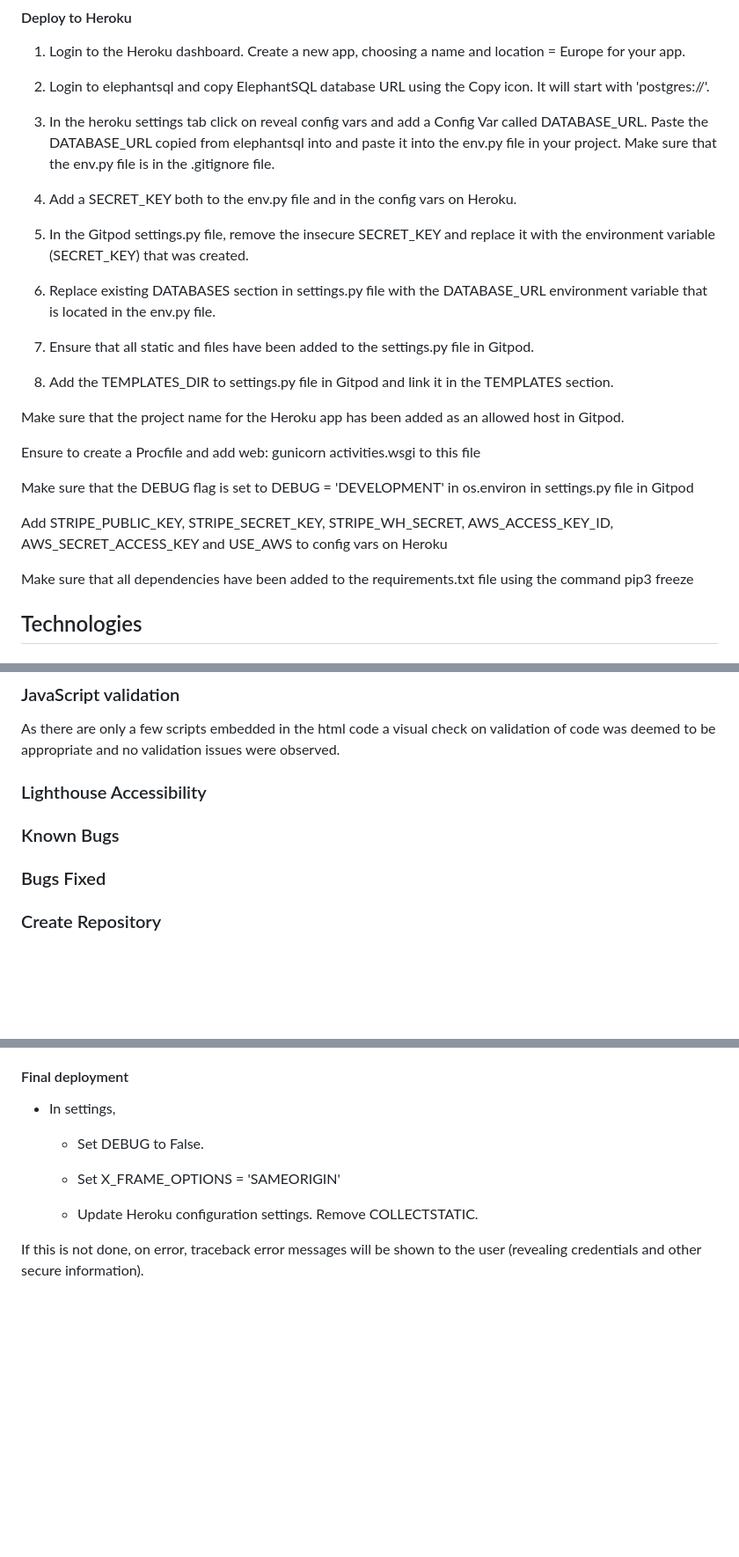
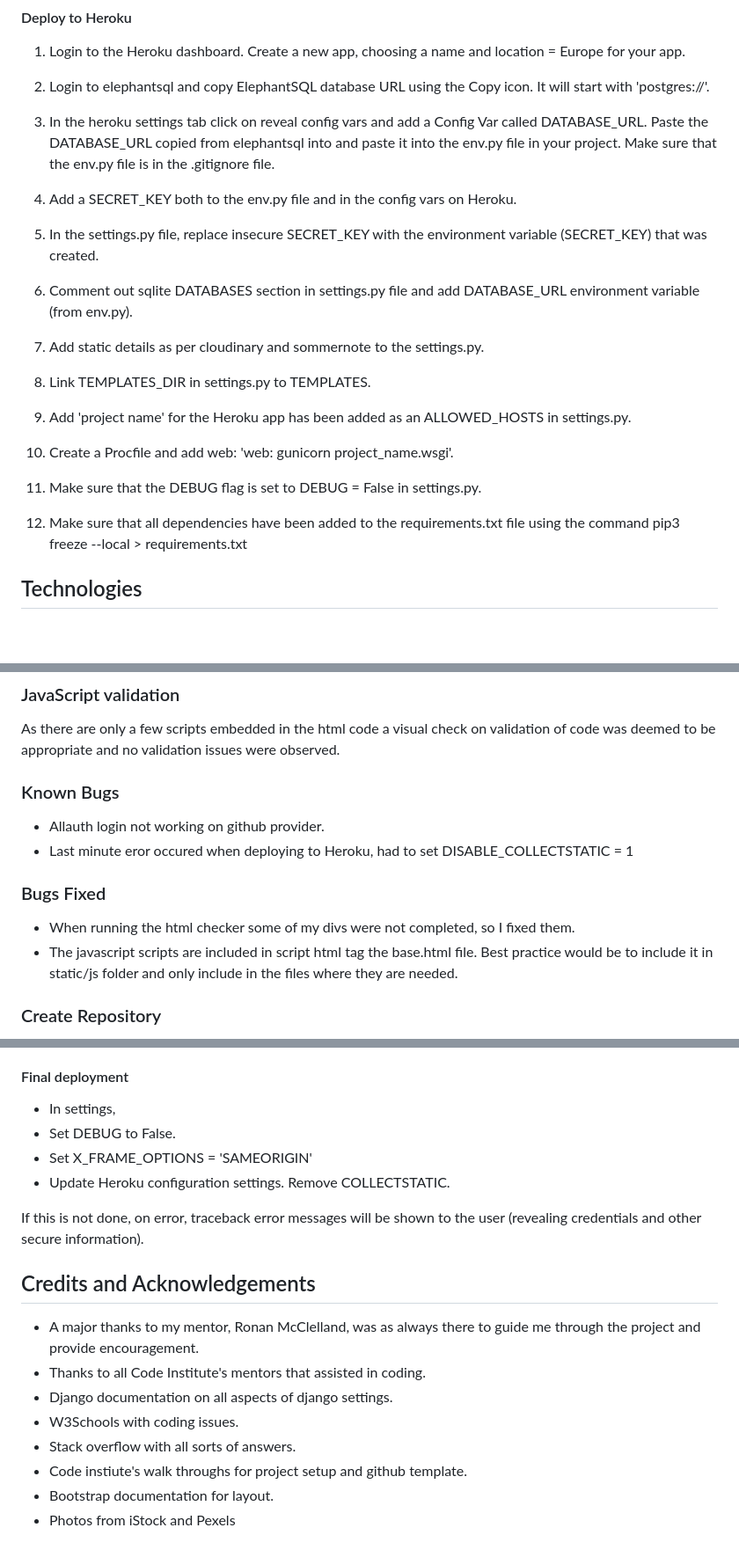
Before and after one commit to dooco/pp4, a Markdown page: README.md, 3 parts joined by grey strips. Shown: that part at 88% size. GitHub-like rendering; blank space fills up the shorter version.

```diff
--- a/README.md
+++ b/README.md
@@ -203,23 +211,21 @@ and paste it into the env.py file in your project. Make sure that the env.py fil
 
 4. Add a SECRET_KEY both to the env.py file and in the config vars on Heroku.
 
-5. In the Gitpod settings.py file, remove the insecure SECRET_KEY and replace it with the environment variable (SECRET_KEY) that was created.
+5. In the settings.py file, replace insecure SECRET_KEY with the environment variable (SECRET_KEY) that was created.
 
-6. Replace existing DATABASES section in settings.py file with the DATABASE_URL environment variable that is located in the env.py file.
+6. Comment out sqlite DATABASES section in settings.py file and add DATABASE_URL environment variable (from env.py).
 
-7. Ensure that all static and files have been added to the settings.py file in Gitpod.
+7. Add static details as per cloudinary and sommernote to the settings.py.
 
-8. Add the TEMPLATES_DIR to settings.py file in Gitpod and link it in the TEMPLATES section.
+8. Link TEMPLATES_DIR in settings.py to TEMPLATES.
 
-Make sure that the project name for the Heroku app has been added as an allowed host in Gitpod.
+9. Add 'project name' for the Heroku app has been added as an ALLOWED_HOSTS in settings.py.
 
-Ensure to create a Procfile and add web: gunicorn activities.wsgi to this file
+10. Create a Procfile and add web: 'web: gunicorn project_name.wsgi'.
 
-Make sure that the DEBUG flag is set to DEBUG = 'DEVELOPMENT' in os.environ in settings.py file in Gitpod
+11. Make sure that the DEBUG flag is set to DEBUG = False in settings.py.
 
-Add STRIPE_PUBLIC_KEY, STRIPE_SECRET_KEY, STRIPE_WH_SECRET, AWS_ACCESS_KEY_ID, AWS_SECRET_ACCESS_KEY and USE_AWS to config vars on Heroku
-
-Make sure that all dependencies have been added to the requirements.txt file using the command pip3 freeze
+12. Make sure that all dependencies have been added to the requirements.txt file using the command pip3 freeze --local > requirements.txt
 
 
 
@@ -326,11 +332,15 @@ It is important to validate both HTML and CSS code to ensure readability and con
 
 As there are only a few scripts embedded in the html code a visual check on validation of code was deemed to be appropriate and no validation issues were observed.
 
-### Lighthouse Accessibility
 
 ### Known Bugs
+- Allauth login not working on github provider.
+- Last minute eror occured when deploying to Heroku, had to set DISABLE_COLLECTSTATIC = 1
 
 ### Bugs Fixed
+- When running the html checker some of my divs were not completed, so I fixed them.
+- The javascript scripts are included in script html tag the base.html file. Best practice would be to include it in static/js folder and only include in the files where they are needed.
+
 
 
 ### Create Repository
@@ -388,10 +398,17 @@ Set up Directories and deploy
 #### Final deployment
 
 - In settings,
-    - Set DEBUG to False.
-
-    - Set X_FRAME_OPTIONS = 'SAMEORIGIN'
-
-    - Update Heroku configuration settings. Remove COLLECTSTATIC.
+- Set DEBUG to False.
+- Set X_FRAME_OPTIONS = 'SAMEORIGIN'
+- Update Heroku configuration settings. Remove COLLECTSTATIC.
 
 If this is not done, on error, traceback error messages will be shown to the user (revealing credentials and other secure information).
+## Credits and Acknowledgements
+- A major thanks to my mentor, Ronan McClelland, was as always there to guide me through the project and provide encouragement.
+- Thanks to all Code Institute's mentors that assisted in coding.
+- Django documentation on all aspects of django settings.
+- W3Schools with coding issues.
+- Stack overflow with all sorts of answers.
+- Code instiute's walk throughs for project setup and github template.
+- Bootstrap documentation for layout.
+- Photos from iStock and Pexels
```
Also changed, not shown: other parts of README.md (+10 -2 lines), static/images/readme/home-img.jpg (added), static/images/readme/signout.jpg (added), static/images/readme/signup-form.jpg (added), 2 other files.
